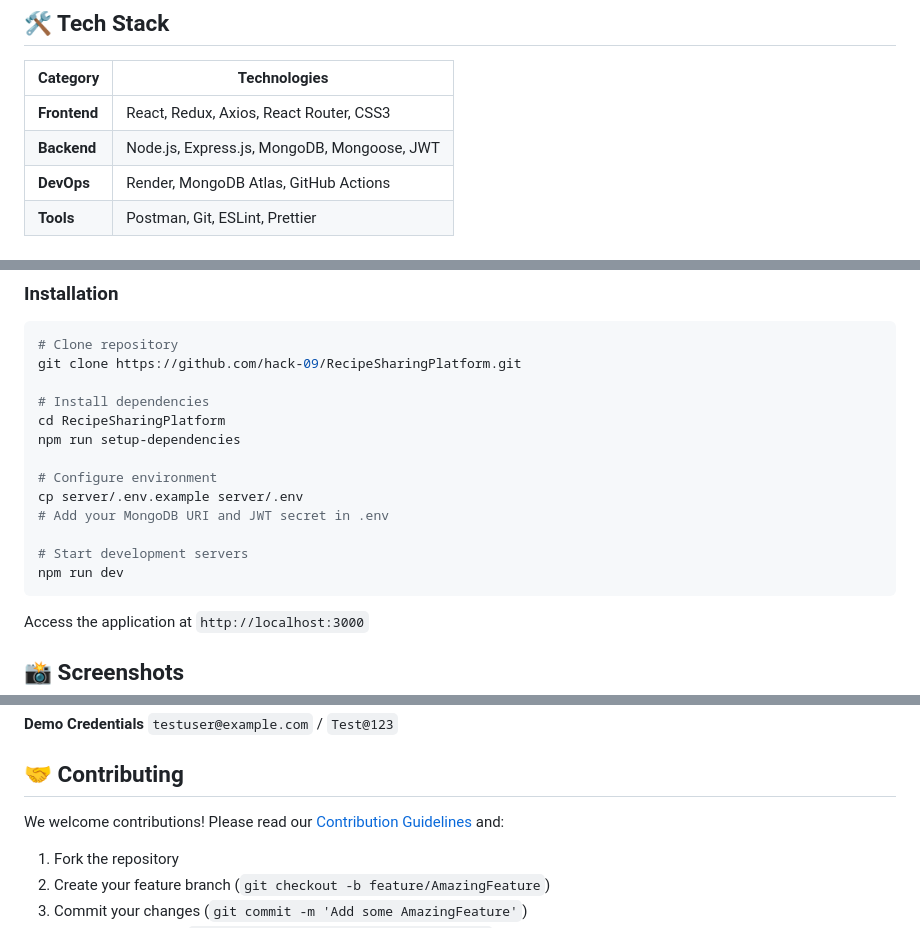
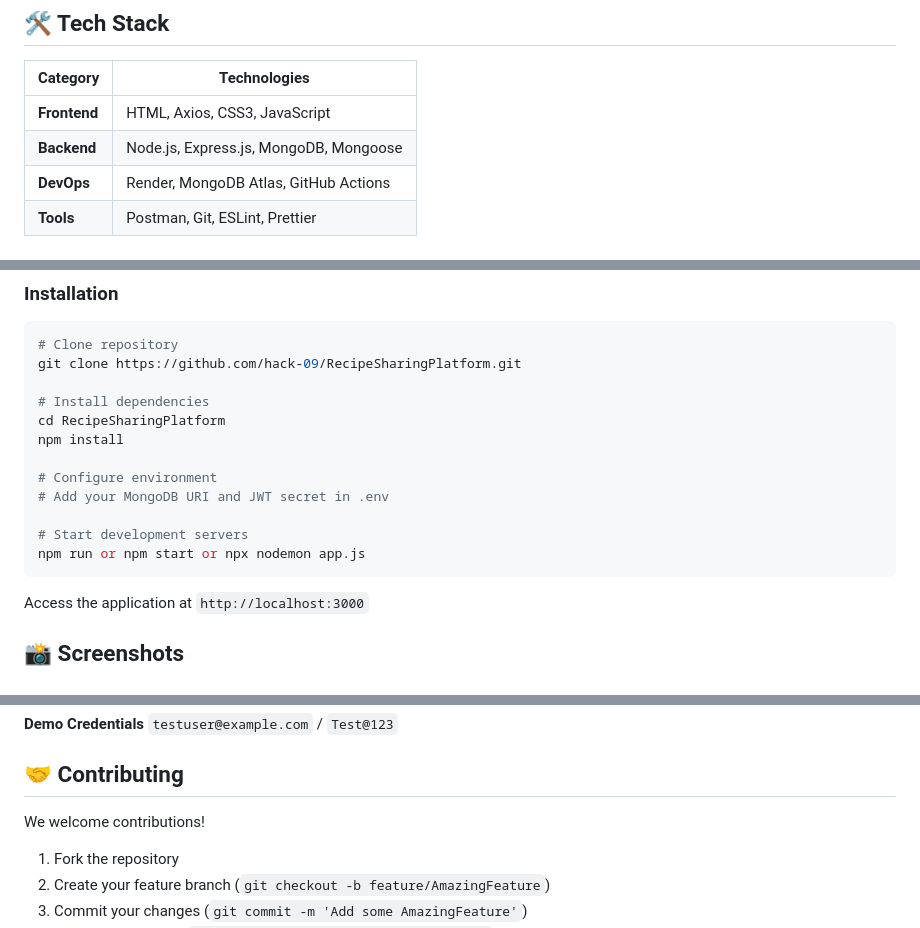
Before and after one commit to hack-09/RecipeSharingPlatform, a Markdown page: README.md, 3 parts joined by grey strips. GitHub-like rendering.

````diff
--- a/README.md
+++ b/README.md
@@ -28,8 +28,8 @@ A community-driven platform for food enthusiasts to share, discover, and celebra
 
 | Category       | Technologies                                                                 |
 |----------------|------------------------------------------------------------------------------|
-| **Frontend**   | React, Redux, Axios, React Router, CSS3                                      |
-| **Backend**    | Node.js, Express.js, MongoDB, Mongoose, JWT                                  |
+| **Frontend**   | HTML, Axios, CSS3, JavaScript                                                |
+| **Backend**    | Node.js, Express.js, MongoDB, Mongoose                                       |
 | **DevOps**     | Render, MongoDB Atlas, GitHub Actions                                        |
 | **Tools**      | Postman, Git, ESLint, Prettier                                               |
 
@@ -47,14 +47,13 @@ git clone https://github.com/hack-09/RecipeSharingPlatform.git
 
 # Install dependencies
 cd RecipeSharingPlatform
-npm run setup-dependencies
+npm install
 
 # Configure environment
-cp server/.env.example server/.env
 # Add your MongoDB URI and JWT secret in .env
 
 # Start development servers
-npm run dev
+npm run or npm start or npx nodemon app.js
 ```
 
 Access the application at `http://localhost:3000`
@@ -78,7 +77,7 @@ Experience the platform now:
 
 ## 🤝 Contributing
 
-We welcome contributions! Please read our [Contribution Guidelines](CONTRIBUTING.md) and:
+We welcome contributions!
 1. Fork the repository
 2. Create your feature branch (`git checkout -b feature/AmazingFeature`)
 3. Commit your changes (`git commit -m 'Add some AmazingFeature'`)
````
